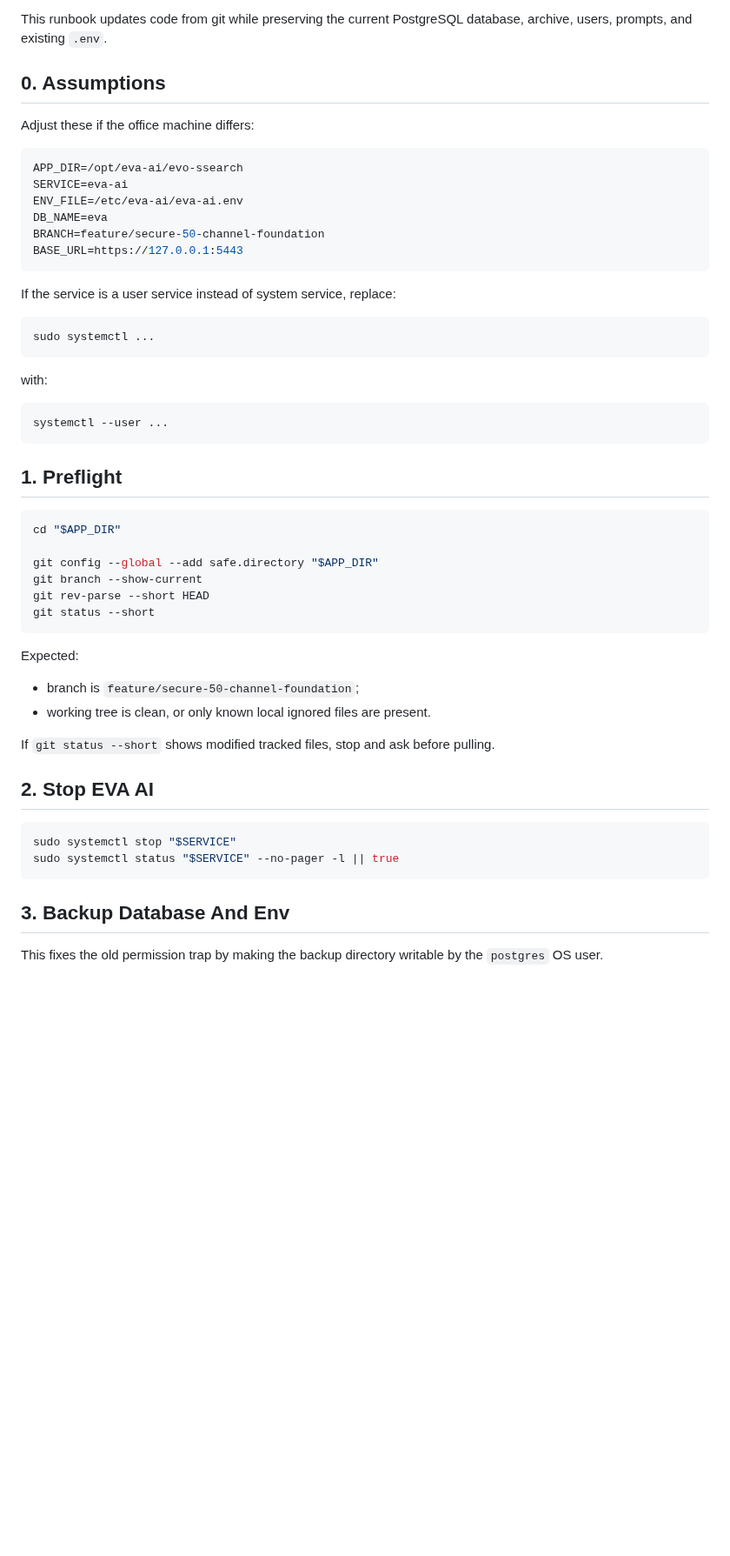
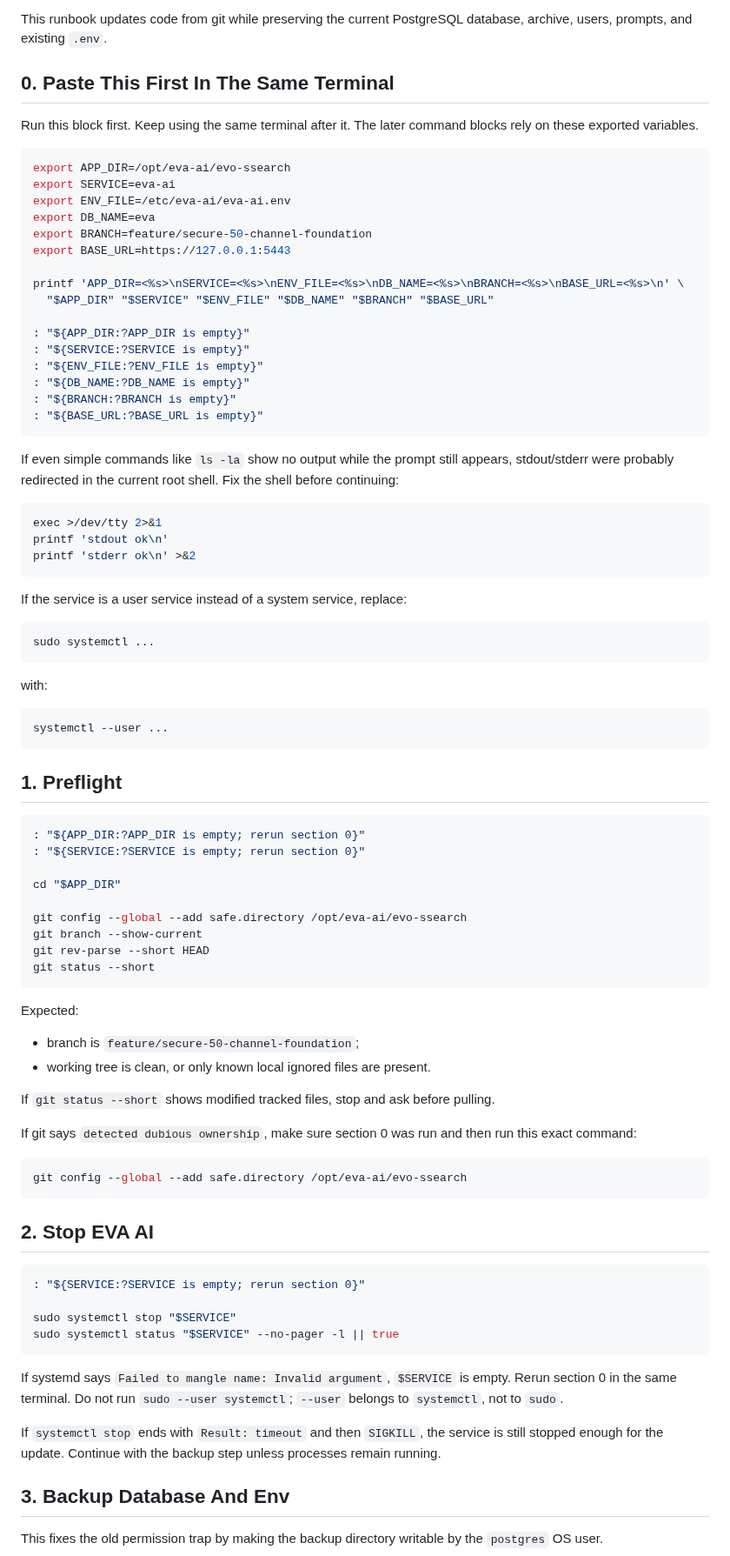
Before and after one commit to SashaYerashoff/evo-ssearch, a Markdown page: readiness/OFFICE_DEMO_GIT_UPDATE_RUNBOOK_RU.md, the part around the change. Shown at 87% size. Drawn GitHub-style; blank space fills up the shorter version.

Commit message:
Harden office update runbook shell setup

````diff
--- a/readiness/OFFICE_DEMO_GIT_UPDATE_RUNBOOK_RU.md
+++ b/readiness/OFFICE_DEMO_GIT_UPDATE_RUNBOOK_RU.md
@@ -9,20 +9,41 @@ Migration: **none**.
 This runbook updates code from git while preserving the current PostgreSQL
 database, archive, users, prompts, and existing `.env`.
 
-## 0. Assumptions
+## 0. Paste This First In The Same Terminal
 
-Adjust these if the office machine differs:
+Run this block first. Keep using the same terminal after it. The later command
+blocks rely on these exported variables.
 
 ```bash
-APP_DIR=/opt/eva-ai/evo-ssearch
-SERVICE=eva-ai
-ENV_FILE=/etc/eva-ai/eva-ai.env
-DB_NAME=eva
-BRANCH=feature/secure-50-channel-foundation
-BASE_URL=https://127.0.0.1:5443
+export APP_DIR=/opt/eva-ai/evo-ssearch
+export SERVICE=eva-ai
+export ENV_FILE=/etc/eva-ai/eva-ai.env
+export DB_NAME=eva
+export BRANCH=feature/secure-50-channel-foundation
+export BASE_URL=https://127.0.0.1:5443
+
+printf 'APP_DIR=<%s>\nSERVICE=<%s>\nENV_FILE=<%s>\nDB_NAME=<%s>\nBRANCH=<%s>\nBASE_URL=<%s>\n' \
+  "$APP_DIR" "$SERVICE" "$ENV_FILE" "$DB_NAME" "$BRANCH" "$BASE_URL"
+
+: "${APP_DIR:?APP_DIR is empty}"
+: "${SERVICE:?SERVICE is empty}"
+: "${ENV_FILE:?ENV_FILE is empty}"
+: "${DB_NAME:?DB_NAME is empty}"
+: "${BRANCH:?BRANCH is empty}"
+: "${BASE_URL:?BASE_URL is empty}"
 ```
 
-If the service is a user service instead of system service, replace:
+If even simple commands like `ls -la` show no output while the prompt still
+appears, stdout/stderr were probably redirected in the current root shell. Fix
+the shell before continuing:
+
+```bash
+exec >/dev/tty 2>&1
+printf 'stdout ok\n'
+printf 'stderr ok\n' >&2
+```
+
+If the service is a user service instead of a system service, replace:
 
 ```bash
 sudo systemctl ...
@@ -37,9 +58,12 @@ systemctl --user ...
 ## 1. Preflight
 
 ```bash
+: "${APP_DIR:?APP_DIR is empty; rerun section 0}"
+: "${SERVICE:?SERVICE is empty; rerun section 0}"
+
 cd "$APP_DIR"
 
-git config --global --add safe.directory "$APP_DIR"
+git config --global --add safe.directory /opt/eva-ai/evo-ssearch
 git branch --show-current
 git rev-parse --short HEAD
 git status --short
@@ -52,12 +76,29 @@ Expected:
 
 If `git status --short` shows modified tracked files, stop and ask before pulling.
 
+If git says `detected dubious ownership`, make sure section 0 was run and then
+run this exact command:
+
+```bash
+git config --global --add safe.directory /opt/eva-ai/evo-ssearch
+```
+
 ## 2. Stop EVA AI
 
 ```bash
+: "${SERVICE:?SERVICE is empty; rerun section 0}"
+
 sudo systemctl stop "$SERVICE"
 sudo systemctl status "$SERVICE" --no-pager -l || true
 ```
+
+If systemd says `Failed to mangle name: Invalid argument`, `$SERVICE` is empty.
+Rerun section 0 in the same terminal. Do not run `sudo --user systemctl`;
+`--user` belongs to `systemctl`, not to `sudo`.
+
+If `systemctl stop` ends with `Result: timeout` and then `SIGKILL`, the service
+is still stopped enough for the update. Continue with the backup step unless
+processes remain running.
 
 ## 3. Backup Database And Env
 
````
